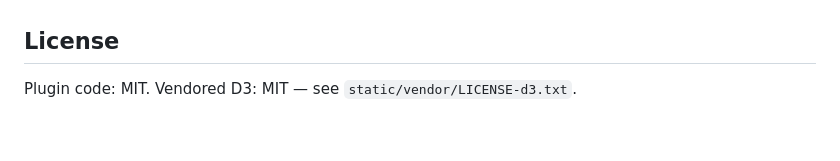
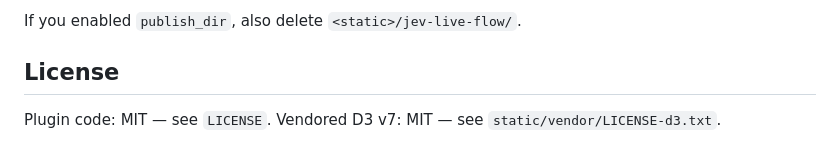
Before and after one commit to rabecaps/jev-live-flow, a Markdown page: README.md, the part around the change printed below. Rendered like a GitHub page.

```diff
--- a/README.md
+++ b/README.md
@@ -125,5 +161,6 @@ current prices. Any model whose name contains `free` is costed at `$0`.
+If you enabled `publish_dir`, also delete `<static>/jev-live-flow/`.
 
 ## License
 
-Plugin code: MIT.
-Vendored D3: MIT — see `static/vendor/LICENSE-d3.txt`.
+Plugin code: MIT — see `LICENSE`.
+Vendored D3 v7: MIT — see `static/vendor/LICENSE-d3.txt`.
```
Also changed, not shown: other parts of README.md (+96 -60 lines), CHANGELOG.md (+13 -0 lines), docs/screenshot.png (added), 8 other files.
